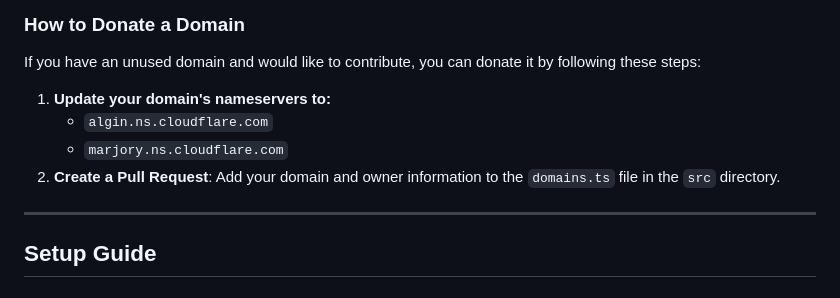
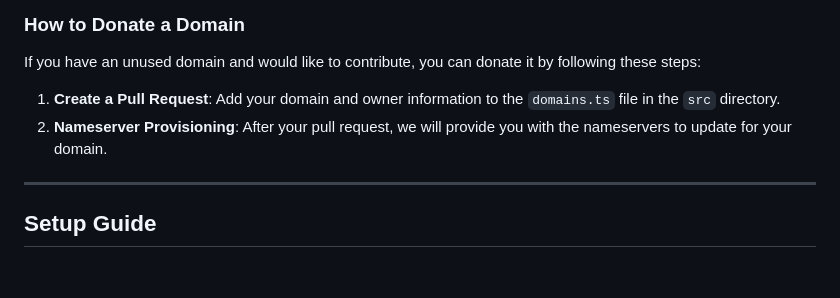
Before and after one commit to vwh/temp-mail, a Markdown page: README.md, the part around the change. Drawn GitHub-style.

Commit message:
docs: update readme

```diff
--- a/README.md
+++ b/README.md
@@ -88,10 +88,8 @@ A big thank you to the individuals who have donated domains to support this proj
 
 If you have an unused domain and would like to contribute, you can donate it by following these steps:
 
-1.  **Update your domain's nameservers to:**
-    *   `algin.ns.cloudflare.com`
-    *   `marjory.ns.cloudflare.com`
-2.  **Create a Pull Request**: Add your domain and owner information to the `domains.ts` file in the `src` directory.
+1.  **Create a Pull Request**: Add your domain and owner information to the `domains.ts` file in the `src` directory.
+2.  **Nameserver Provisioning**: After your pull request, we will provide you with the nameservers to update for your domain.
 
 ---
 
```
